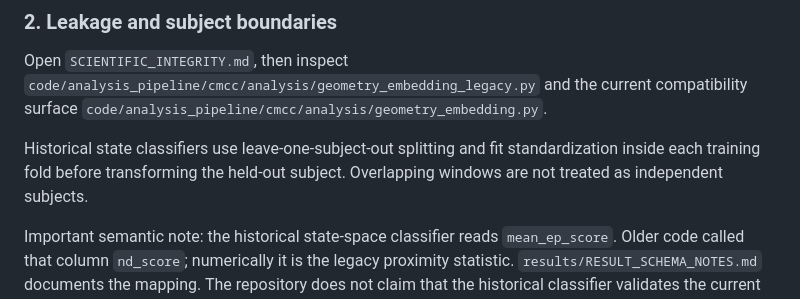
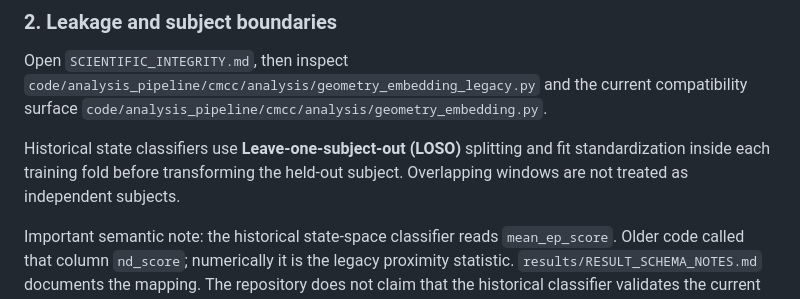
Before and after one commit to Phillip-Peterkin/Eigenvalue-and-eigenvector-geometry, a Markdown page: TECHNICAL_REVIEW_GUIDE.md, the part around the change. Drawn GitHub-style.

Commit message:
State LOSO review boundary explicitly

```diff
--- a/TECHNICAL_REVIEW_GUIDE.md
+++ b/TECHNICAL_REVIEW_GUIDE.md
@@ -57,7 +57,7 @@ The current ND implementation fails loudly for scientifically ambiguous opposite
 
 Open `SCIENTIFIC_INTEGRITY.md`, then inspect `code/analysis_pipeline/cmcc/analysis/geometry_embedding_legacy.py` and the current compatibility surface `code/analysis_pipeline/cmcc/analysis/geometry_embedding.py`.
 
-Historical state classifiers use leave-one-subject-out splitting and fit standardization inside each training fold before transforming the held-out subject. Overlapping windows are not treated as independent subjects.
+Historical state classifiers use **Leave-one-subject-out (LOSO)** splitting and fit standardization inside each training fold before transforming the held-out subject. Overlapping windows are not treated as independent subjects.
 
 Important semantic note: the historical state-space classifier reads `mean_ep_score`. Older code called that column `nd_score`; numerically it is the legacy proximity statistic. `results/RESULT_SCHEMA_NOTES.md` documents the mapping. The repository does not claim that the historical classifier validates the current PC1 ND score.
 
```
